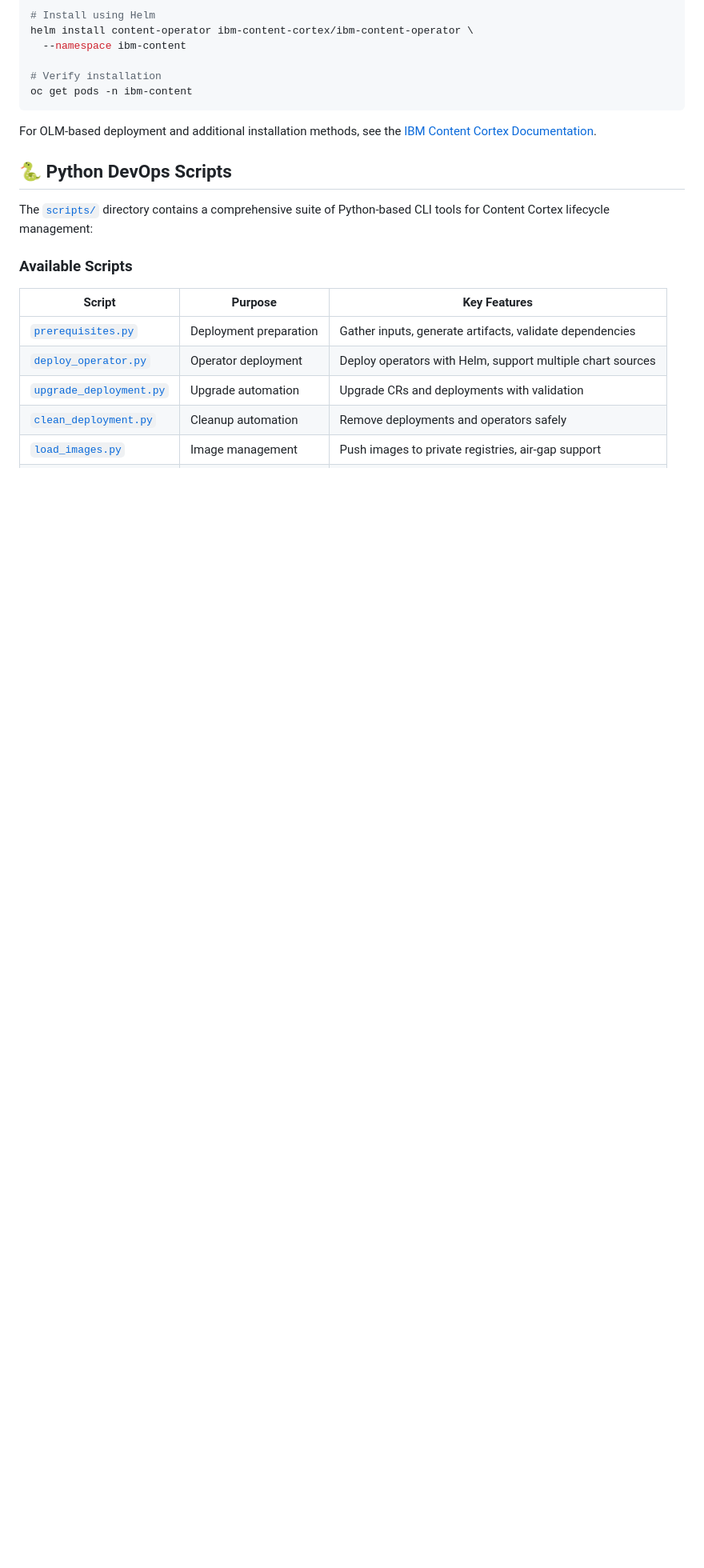
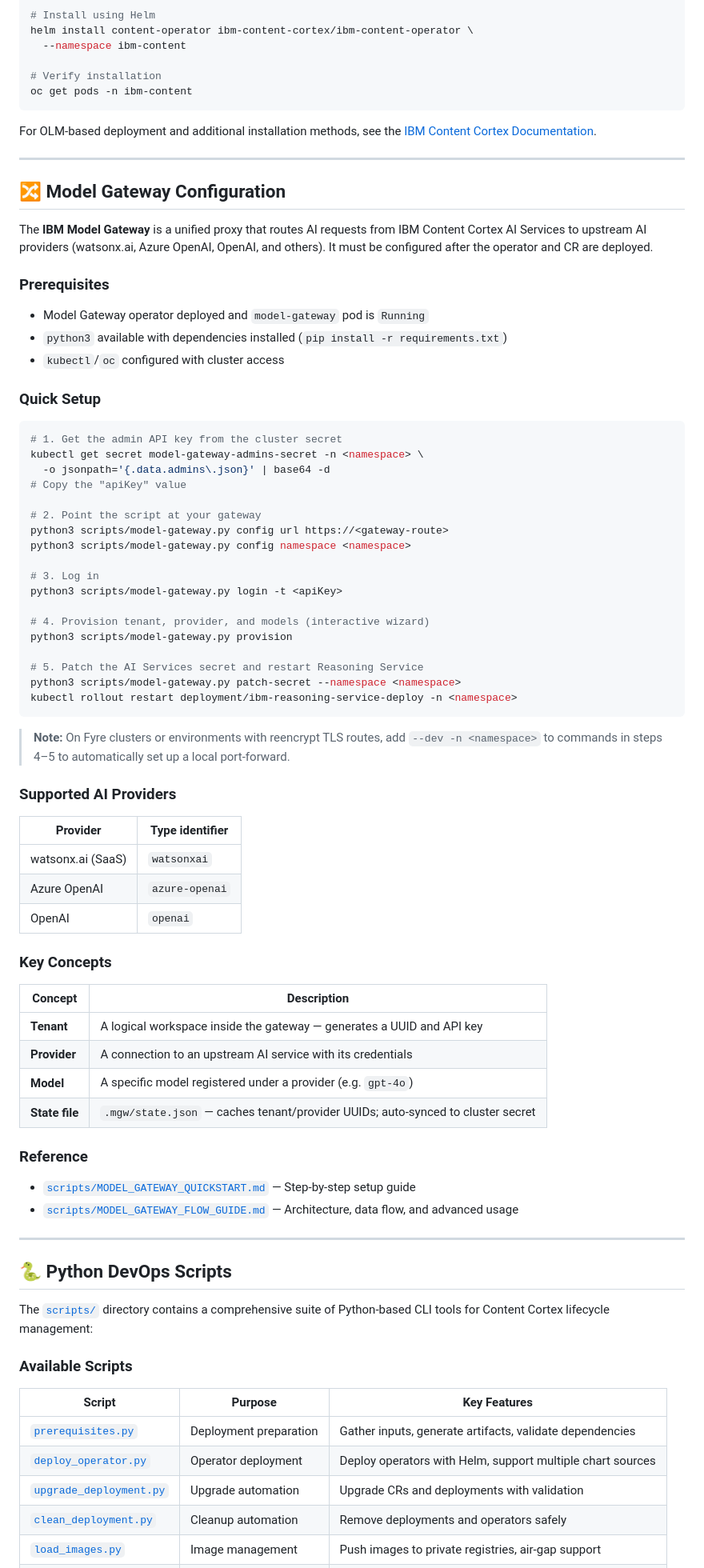
Before and after one commit to ibm-ecm/ibm-content-cortex-containers, a Markdown page: README.md, the part around one of its changes. Shown at 80% size. GitHub-like rendering; blank space fills up the shorter version.

Commit message:
Update README with new Model Gateway configuration for 26.0.1.

````diff
--- a/README.md
+++ b/README.md
@@ -241,7 +244,68 @@ helm install content-operator ibm-content-cortex/ibm-content-operator \
 oc get pods -n ibm-content
 ```
 
-For OLM-based deployment and additional installation methods, see the [IBM Content Cortex Documentation](https://www.ibm.com/docs/SSL4SY_26.0.0/com.ibm.p8.containers.doc/containers.html).
+For OLM-based deployment and additional installation methods, see the [IBM Content Cortex Documentation](https://www.ibm.com/docs/en/content-cortex/26.0.1?topic=content-cortex-container-platforms).
+
+---
+
+## 🔀 Model Gateway Configuration
+
+The **IBM Model Gateway** is a unified proxy that routes AI requests from IBM Content Cortex AI Services to upstream AI providers (watsonx.ai, Azure OpenAI, OpenAI, and others). It must be configured after the operator and CR are deployed.
+
+### Prerequisites
+
+- Model Gateway operator deployed and `model-gateway` pod is `Running`
+- `python3` available with dependencies installed (`pip install -r requirements.txt`)
+- `kubectl`/`oc` configured with cluster access
+
+### Quick Setup
+
+```bash
+# 1. Get the admin API key from the cluster secret
+kubectl get secret model-gateway-admins-secret -n <namespace> \
+  -o jsonpath='{.data.admins\.json}' | base64 -d
+# Copy the "apiKey" value
+
+# 2. Point the script at your gateway
+python3 scripts/model-gateway.py config url https://<gateway-route>
+python3 scripts/model-gateway.py config namespace <namespace>
+
+# 3. Log in
+python3 scripts/model-gateway.py login -t <apiKey>
+
+# 4. Provision tenant, provider, and models (interactive wizard)
+python3 scripts/model-gateway.py provision
+
+# 5. Patch the AI Services secret and restart Reasoning Service
+python3 scripts/model-gateway.py patch-secret --namespace <namespace>
+kubectl rollout restart deployment/ibm-reasoning-service-deploy -n <namespace>
+```
+
+> **Note:** On Fyre clusters or environments with reencrypt TLS routes, add `--dev -n <namespace>` to commands in steps 4–5 to automatically set up a local port-forward.
+
+### Supported AI Providers
+
+| Provider | Type identifier |
+|---|---|
+| watsonx.ai (SaaS) | `watsonxai` |
+| Azure OpenAI | `azure-openai` |
+| OpenAI | `openai` |
+
+### Key Concepts
+
+| Concept | Description |
+|---|---|
+| **Tenant** | A logical workspace inside the gateway — generates a UUID and API key |
+| **Provider** | A connection to an upstream AI service with its credentials |
+| **Model** | A specific model registered under a provider (e.g. `gpt-4o`) |
+| **State file** | `.mgw/state.json` — caches tenant/provider UUIDs; auto-synced to cluster secret |
+
+### Reference
+
+- [`scripts/MODEL_GATEWAY_QUICKSTART.md`](scripts/MODEL_GATEWAY_QUICKSTART.md) — Step-by-step setup guide
+- [`scripts/MODEL_GATEWAY_FLOW_GUIDE.md`](scripts/MODEL_GATEWAY_FLOW_GUIDE.md) — Architecture, data flow, and advanced usage
+
+---
 
 ## 🐍 Python DevOps Scripts
 
````
Also changed, not shown: other parts of README.md (+9 -5 lines).
